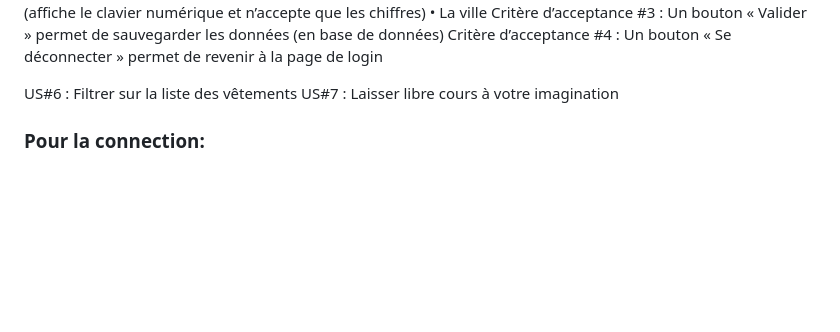
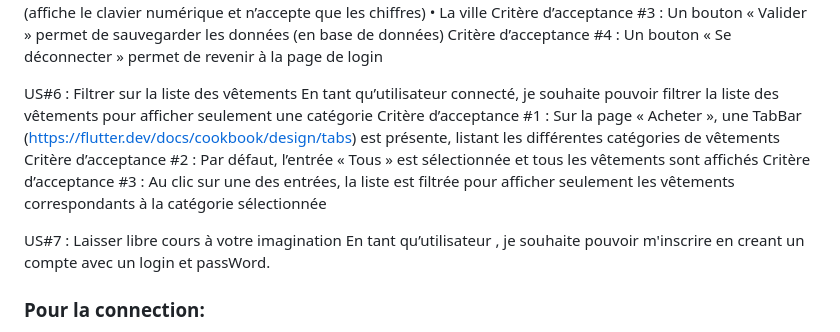
Before and after one commit to nassoukeita/Nassou_DevMobile, a Markdown page: README.md, the part around the change. GitHub-like rendering; blank space fills up the shorter version.

```diff
--- a/README.md
+++ b/README.md
@@ -83,7 +83,18 @@ données)
 Critère d’acceptance #4 : Un bouton « Se déconnecter » permet de revenir à la page de login
 
 US#6 : Filtrer sur la liste des vêtements
+En tant qu’utilisateur connecté, je souhaite pouvoir filtrer la liste des vêtements pour afficher seulement
+une catégorie
+Critère d’acceptance #1 : Sur la page « Acheter », une TabBar
+(https://flutter.dev/docs/cookbook/design/tabs) est présente, listant les différentes catégories de
+vêtements
+Critère d’acceptance #2 : Par défaut, l’entrée « Tous » est sélectionnée et tous les vêtements sont
+affichés
+Critère d’acceptance #3 : Au clic sur une des entrées, la liste est filtrée pour afficher seulement les
+vêtements correspondants à la catégorie sélectionnée
+
 US#7 : Laisser libre cours à votre imagination
+En tant qu’utilisateur , je souhaite pouvoir m'inscrire en creant un compte avec un login et passWord.
 
 
 ### Pour la connection:
```
